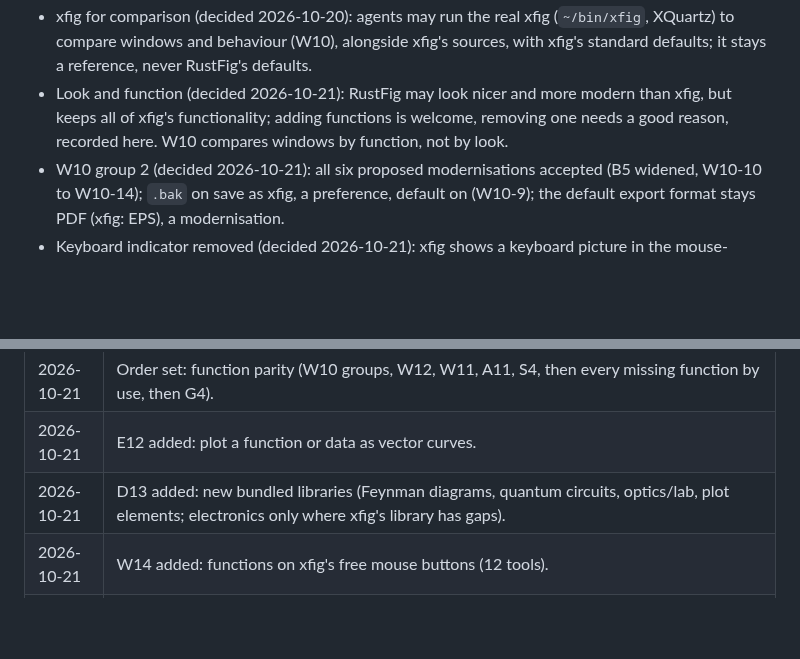
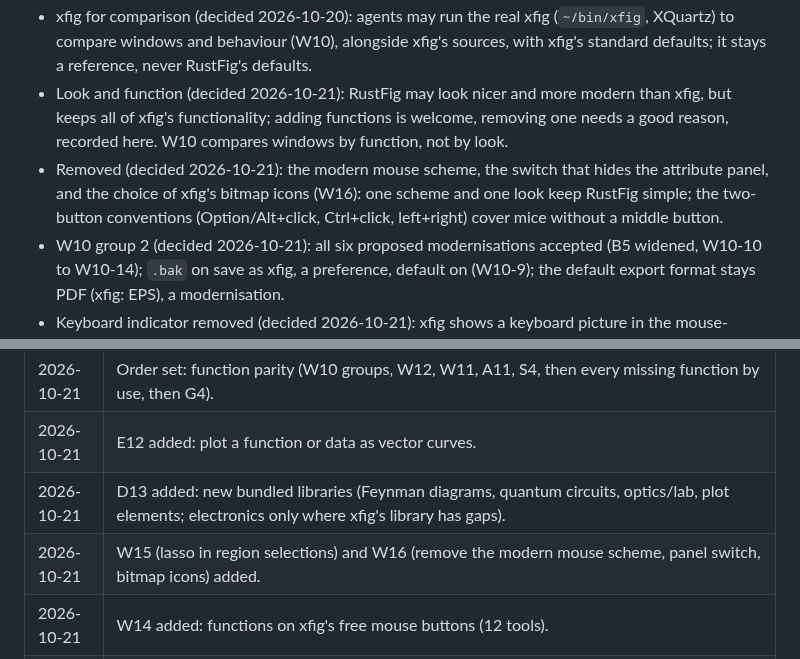
Before and after one commit to FabianHassler/rustfig, a Markdown page: docs/plan.md, 2 parts joined by grey strips. GitHub-like rendering; blank space fills up the shorter version.

Commit message:
W15, W16: plan the lasso for region selections; remove the modern mouse scheme, panel switch and bitmap icons
Co-Authored-By: Claude Opus 5.5 <noreply@anthropic.com>

```diff
--- a/docs/plan.md
+++ b/docs/plan.md
@@ -290,6 +292,7 @@ User decision 2026-10-20: RustFig uses fig2dev for everything fig2dev can do.
 - Scope (decided 2026-10-14): RustFig makes **every xfig function** available, with xfig's behaviour and standard defaults; modernisations are deliberate decisions. It is a general, cross-platform tool: no user's personal options or platform special cases are built in; personal choices go into the preferences (E1, S3).
 - xfig for comparison (decided 2026-10-20): agents may run the real xfig (`~/bin/xfig`, XQuartz) to compare windows and behaviour (W10), alongside xfig's sources, with xfig's standard defaults; it stays a reference, never RustFig's defaults.
 - Look and function (decided 2026-10-21): RustFig may look nicer and more modern than xfig, but keeps all of xfig's functionality; adding functions is welcome, removing one needs a good reason, recorded here. W10 compares windows by function, not by look.
+- Removed (decided 2026-10-21): the modern mouse scheme, the switch that hides the attribute panel, and the choice of xfig's bitmap icons (W16): one scheme and one look keep RustFig simple; the two-button conventions (Option/Alt+click, Ctrl+click, left+right) cover mice without a middle button.
 - W10 group 2 (decided 2026-10-21): all six proposed modernisations accepted (B5 widened, W10-10 to W10-14); `.bak` on save as xfig, a preference, default on (W10-9); the default export format stays PDF (xfig: EPS), a modernisation.
 - Keyboard indicator removed (decided 2026-10-21): xfig shows a keyboard picture in the mouse-function box while the pointer is over a text field, because X11 sends keys to the field under the pointer. RustFig's fields take keys after a click and show a caret and focus ring, and canvas text shows its own caret, so the indicator has no job left; it is removed (in W11).
 - Ruler pan limit (decided 2026-10-21): xfig's `allownegcoords` clamp (a pan stops at coordinate 0) is not copied: panning into negative coordinates is always allowed, on the rulers, by dragging and with keys. Every ruler button otherwise moves the drawing as the real xfig does (checked on a captured xfig: left click moves the drawing up/left by half an inch, right click down/right, middle click nothing; 2026-10-21).
@@ -327,6 +330,7 @@ User decision 2026-10-20: RustFig uses fig2dev for everything fig2dev can do.
 | 2026-10-21 | Order set: function parity (W10 groups, W12, W11, A11, S4, then every missing function by use, then G4). |
 | 2026-10-21 | E12 added: plot a function or data as vector curves. |
 | 2026-10-21 | D13 added: new bundled libraries (Feynman diagrams, quantum circuits, optics/lab, plot elements; electronics only where xfig's library has gaps). |
+| 2026-10-21 | W15 (lasso in region selections) and W16 (remove the modern mouse scheme, panel switch, bitmap icons) added. |
 | 2026-10-21 | W14 added: functions on xfig's free mouse buttons (12 tools). |
 | 2026-10-21 | S4 done: function-level audit of xfig (`docs/source-audit.md`, `cargo xtask source-audit`); S4-1 to S4-7 added (20 h). |
 | 2026-10-21 | W13 added: update region on the right button in Update mode. |
```
Also changed, not shown: other parts of docs/plan.md (+2 -0 lines).
